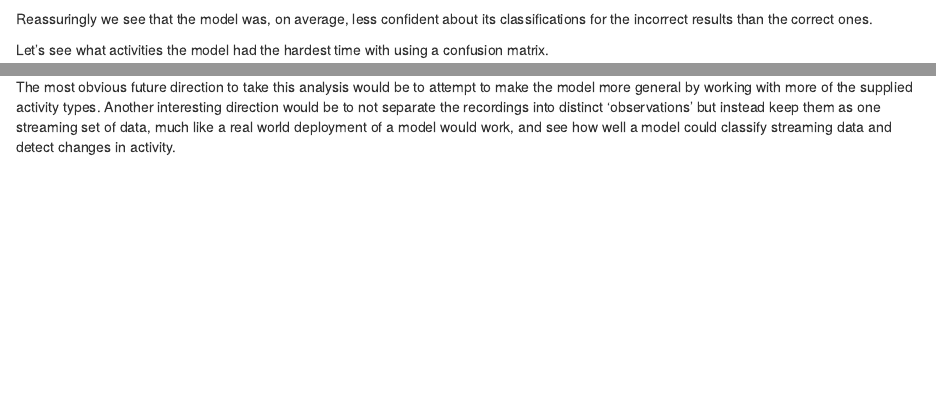
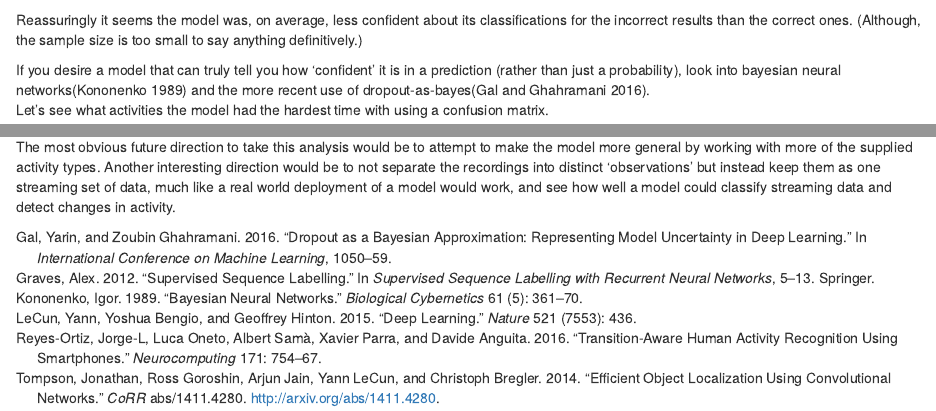
Before and after one commit to nstrayer/activity_detection_post, an R Markdown document (index.rmd): the page in a window 1100 px wide, from 10950 px down before the commit and from 10990 px down after it, so that both start at the same text, and a second part further down, joined at a grey line. Rendered offline with R 4.5, knitr and Pandoc, with nearby package versions; drawn as R Markdown's standard HTML page in place of the format the file asks for; some code elsewhere in the file could not run offline.

Commit message:
Added some references/ bibliography

````diff
--- /dev/null
+++ b/bibliography.bib
@@ -0,0 +1,13 @@
+@article{spatialConvolutions,
+  author    = {Jonathan Tompson and
+               Ross Goroshin and
+               Arjun Jain and
+               Yann LeCun and
+               Christoph Bregler},
+  title     = {Efficient Object Localization Using Convolutional Networks},
+  journal   = {CoRR},
+  volume    = {abs/1411.4280},
+  year      = {2014},
+  url       = {http://arxiv.org/abs/1411.4280},
+  archivePrefix = {arXiv},
+  eprint    = {1411.4280},
@@ -0,0 +20,47 @@
+  title={Transition-aware human activity recognition using smartphones},
+  author={Reyes-Ortiz, Jorge-L and Oneto, Luca and Sam{\`a}, Albert and Parra, Xavier and Anguita, Davide},
+  journal={Neurocomputing},
+  volume={171},
+  pages={754--767},
+  year={2016},
+  publisher={Elsevier}
+}
+
+@incollection{gravesRNN,
+  title={Supervised sequence labelling},
+  author={Graves, Alex},
+  booktitle={Supervised sequence labelling with recurrent neural networks},
+  pages={5--13},
+  year={2012},
+  publisher={Springer}
+}
+
+@article{deeplearnBook,
+  title={Deep learning},
+  author={LeCun, Yann and Bengio, Yoshua and Hinton, Geoffrey},
+  journal={nature},
+  volume={521},
+  number={7553},
+  pages={436},
+  year={2015},
+  publisher={Nature Publishing Group}
+}
+
+@article{bayesianNetworks,
+  title={Bayesian neural networks},
+  author={Kononenko, Igor},
+  journal={Biological Cybernetics},
+  volume={61},
+  number={5},
+  pages={361--370},
+  year={1989},
+  publisher={Springer}
+}
+
+@inproceedings{dropoutAsBayes,
+  title={Dropout as a Bayesian approximation: Representing model uncertainty in deep learning},
+  author={Gal, Yarin and Ghahramani, Zoubin},
+  booktitle={international conference on machine learning},
+  pages={1050--1059},
+  year={2016}
+}
--- a/index.rmd
+++ b/index.rmd
@@ -10,6 +10,7 @@ author:
 date: "`r Sys.Date()`"
 creative_commons: CC BY
 repository_url: https://github.com/nstrayer/activity_detection_post
+bibliography: bibliography.bib
 output:
   radix::radix_article:
     self_contained: false
@@ -491,7 +494,9 @@ predictionPerformance %>%
   ggtitle("Probabilities associated with prediction by correctness")
 ```
 
-Reassuringly we see that the model was, on average, less confident about its classifications for the incorrect results than the correct ones.
+Reassuringly it seems the model was, on average, less confident about its classifications for the incorrect results than the correct ones. (Although, the sample size is too small to say anything definitively.)
+
+<aside> If you desire a model that can truly tell you how 'confident' it is in a prediction (rather than just a probability), look into bayesian neural networks[@bayesianNetworks] and the more recent use of dropout-as-bayes[@dropoutAsBayes].</aside>
 
 Let's see what activities the model had the hardest time with using a confusion matrix.
 
````
Also changed, not shown: index.html, bibliography.bib (6 more changed lines), index.rmd (6 more changed lines).
